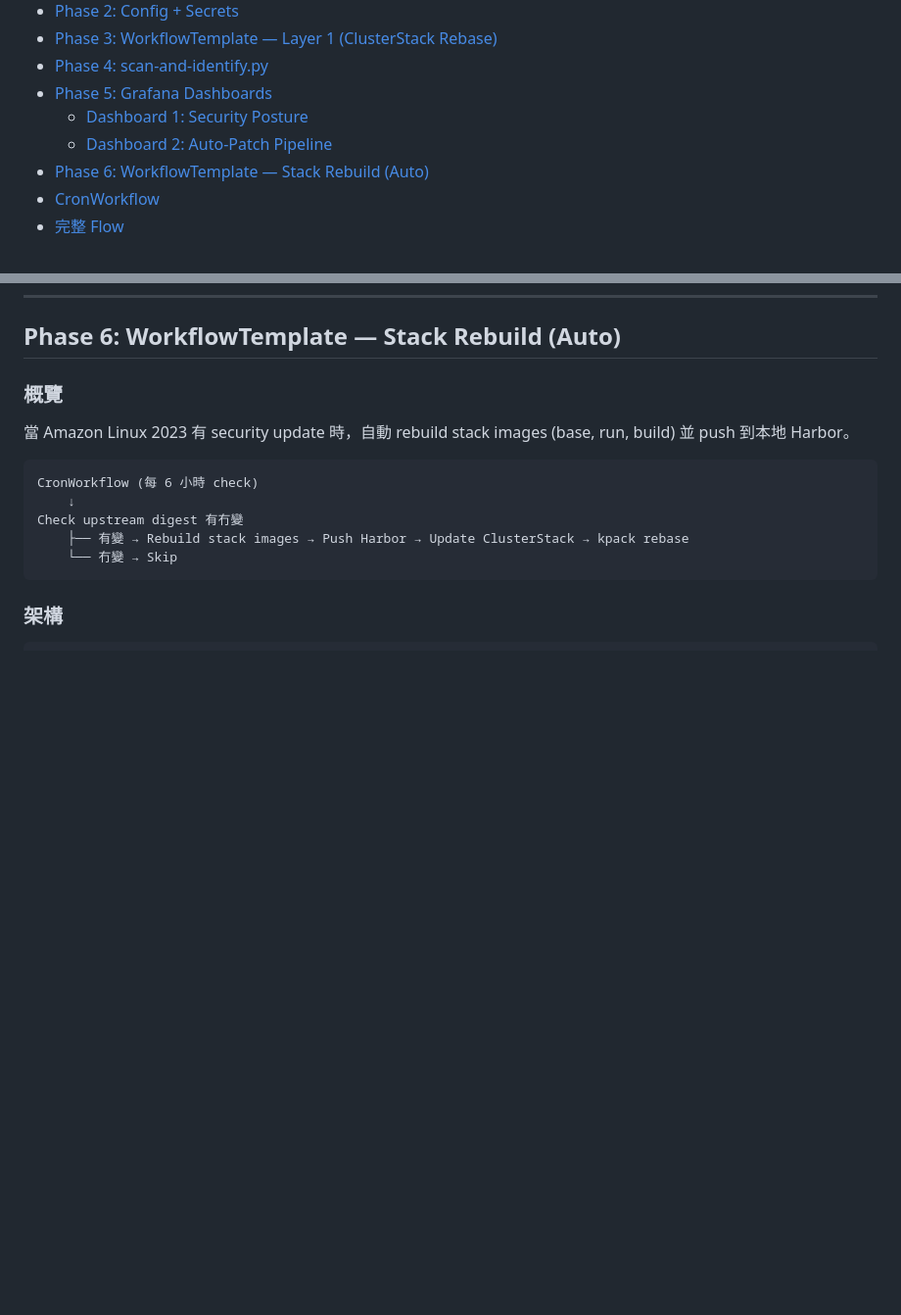
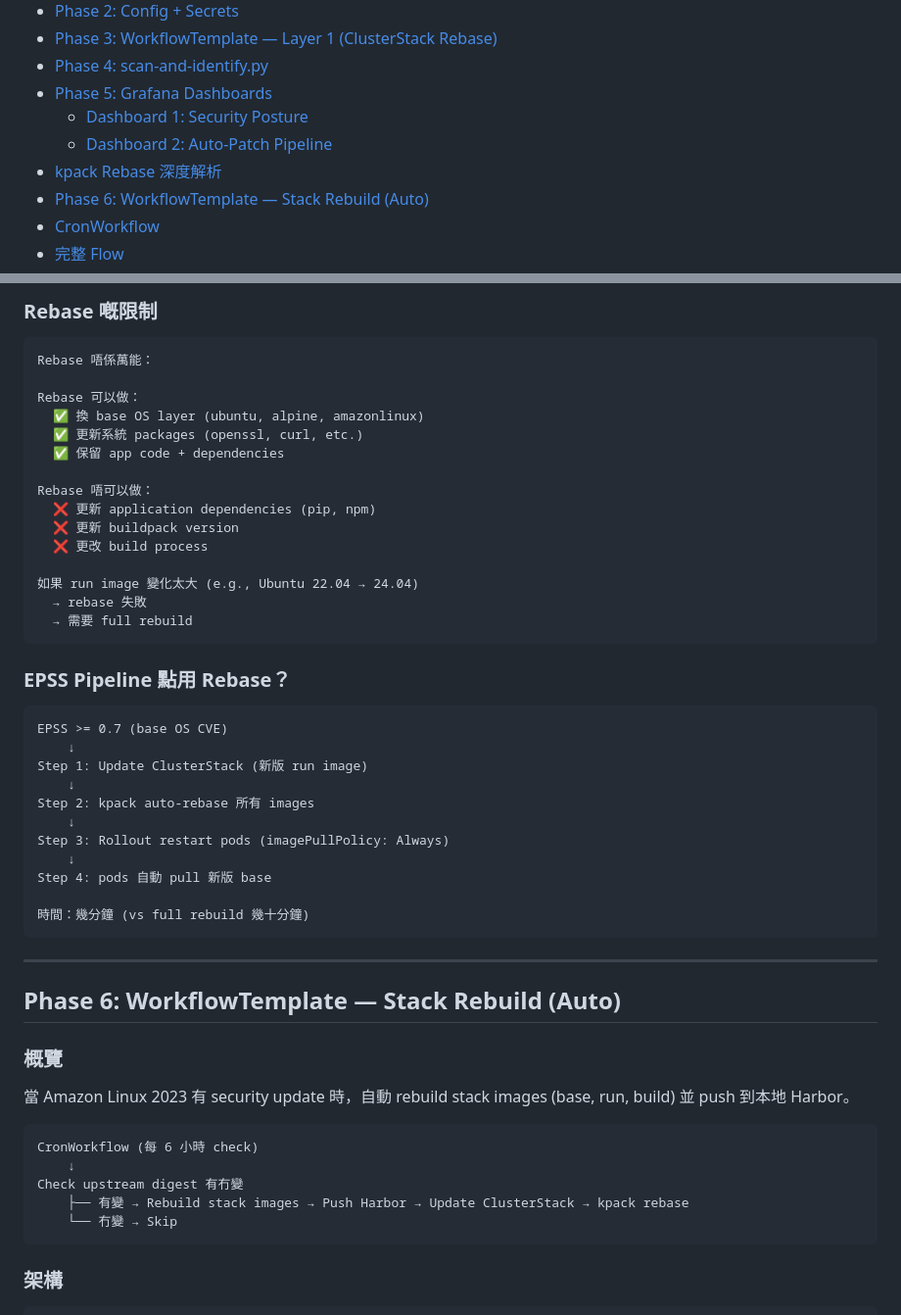
Before and after one commit to devops6668/ai-workspace, a Markdown page: guides/epss-patch-pipeline-PLAN.md, 2 parts joined by grey strips. Shown at 98% size. GitHub-like rendering; blank space fills up the shorter version.

````diff
--- a/guides/epss-patch-pipeline-PLAN.md
+++ b/guides/epss-patch-pipeline-PLAN.md
@@ -13,6 +13,7 @@
 - [Phase 5: Grafana Dashboards](#phase-5-grafana-dashboards)
   - [Dashboard 1: Security Posture](#dashboard-1-security-posture-cvss-vs-epss-全覽)
   - [Dashboard 2: Auto-Patch Pipeline](#dashboard-2-auto-patch-pipeline)
+- [kpack Rebase 深度解析](#kpack-rebase-深度解析)
 - [Phase 6: WorkflowTemplate — Stack Rebuild (Auto)](#phase-6-workflowtemplate--stack-rebuild-auto)
 - [CronWorkflow](#cronworkflow)
 - [完整 Flow](#完整-flow)
@@ -879,3 +957,41 @@ data:
+### Rebase 嘅限制
+
+```
+Rebase 唔係萬能：
+
+Rebase 可以做：
+  ✅ 換 base OS layer (ubuntu, alpine, amazonlinux)
+  ✅ 更新系統 packages (openssl, curl, etc.)
+  ✅ 保留 app code + dependencies
+
+Rebase 唔可以做：
+  ❌ 更新 application dependencies (pip, npm)
+  ❌ 更新 buildpack version
+  ❌ 更改 build process
+
+如果 run image 變化太大 (e.g., Ubuntu 22.04 → 24.04)
+  → rebase 失敗
+  → 需要 full rebuild
+```
+
+### EPSS Pipeline 點用 Rebase？
+
+```
+EPSS >= 0.7 (base OS CVE)
+    ↓
+Step 1: Update ClusterStack (新版 run image)
+    ↓
+Step 2: kpack auto-rebase 所有 images
+    ↓
+Step 3: Rollout restart pods (imagePullPolicy: Always)
+    ↓
+Step 4: pods 自動 pull 新版 base
+
+時間：幾分鐘 (vs full rebuild 幾十分鐘)
+```
+
+---
+
 ## Phase 6: WorkflowTemplate — Stack Rebuild (Auto)
 
 ### 概覽
````
Also changed, not shown: other parts of guides/epss-patch-pipeline-PLAN.md (+77 -0 lines).
